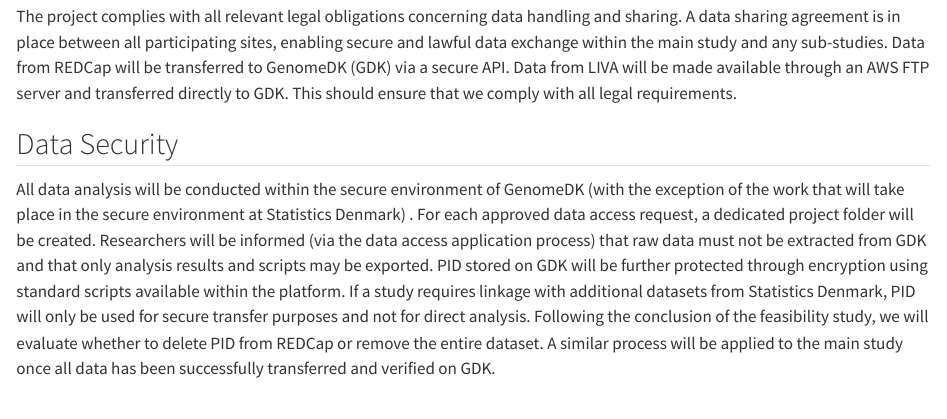
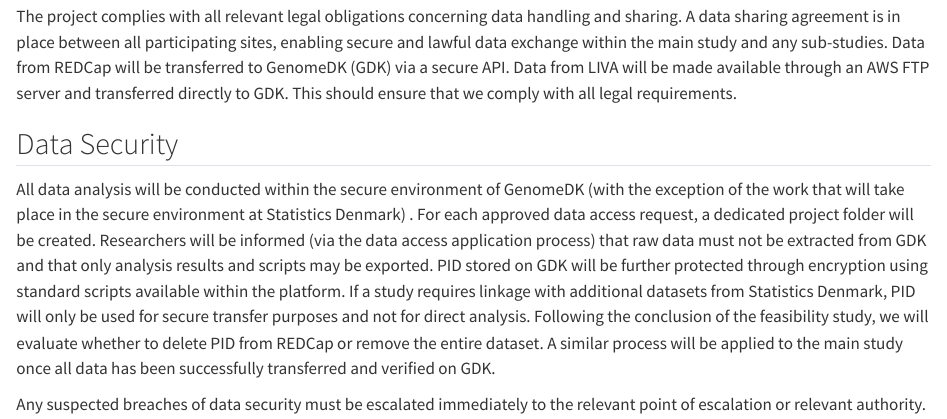
Before and after one commit to onlimit-study/dmp, a Quarto document (documents/data-management-plan/ethics.qmd): the page in a window 1100 px wide, from 470 px down. Rendered offline with R 4.5, knitr and Pandoc in place of Quarto, with nearby package versions; drawn as R Markdown's standard HTML page in place of the format the file asks for.

Commit message:
fix: add bit about data breach actions

```diff
--- a/documents/data-management-plan/ethics.qmd
+++ b/documents/data-management-plan/ethics.qmd
@@ -52,3 +52,6 @@ direct analysis. Following the conclusion of the feasibility study, we
 will evaluate whether to delete PID from REDCap or remove the entire
 dataset. A similar process will be applied to the main study once all
 data has been successfully transferred and verified on GDK.
+
+Any suspected breaches of data security must be escalated immediately to
+the relevant point of escalation or relevant authority.
```
